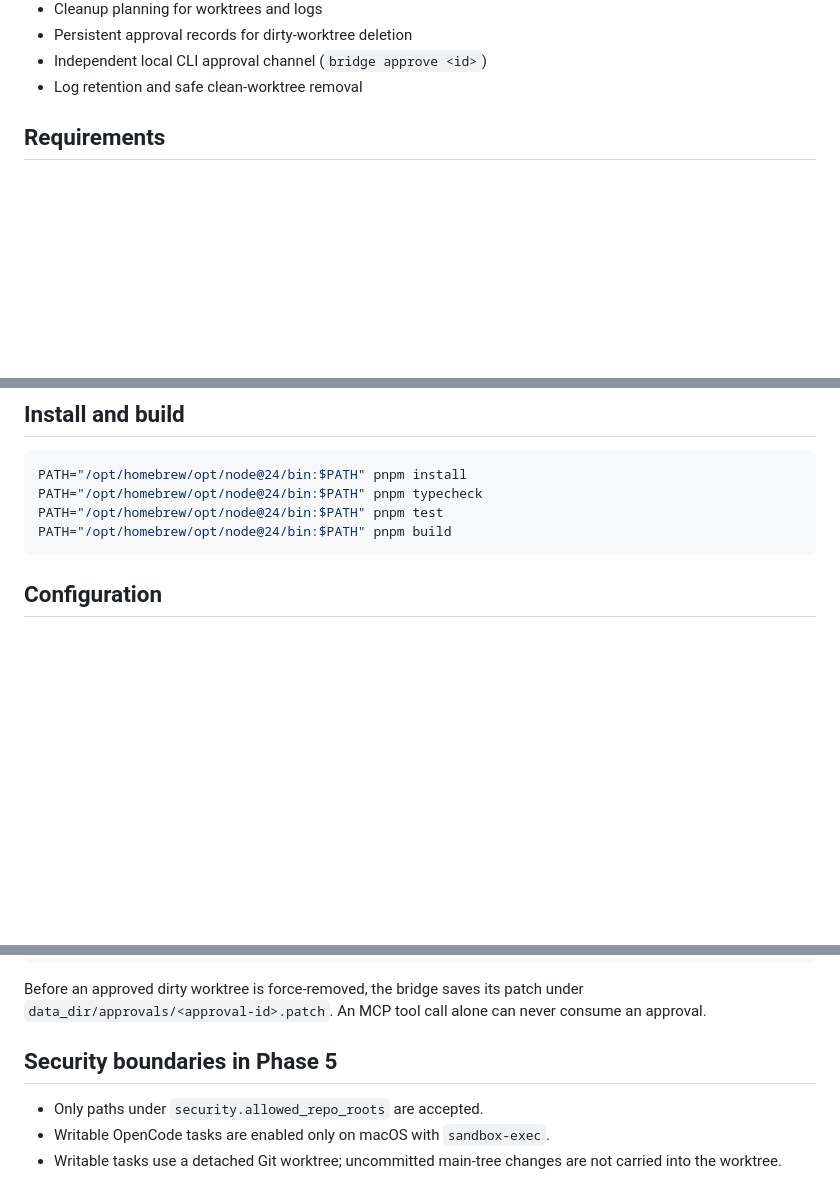
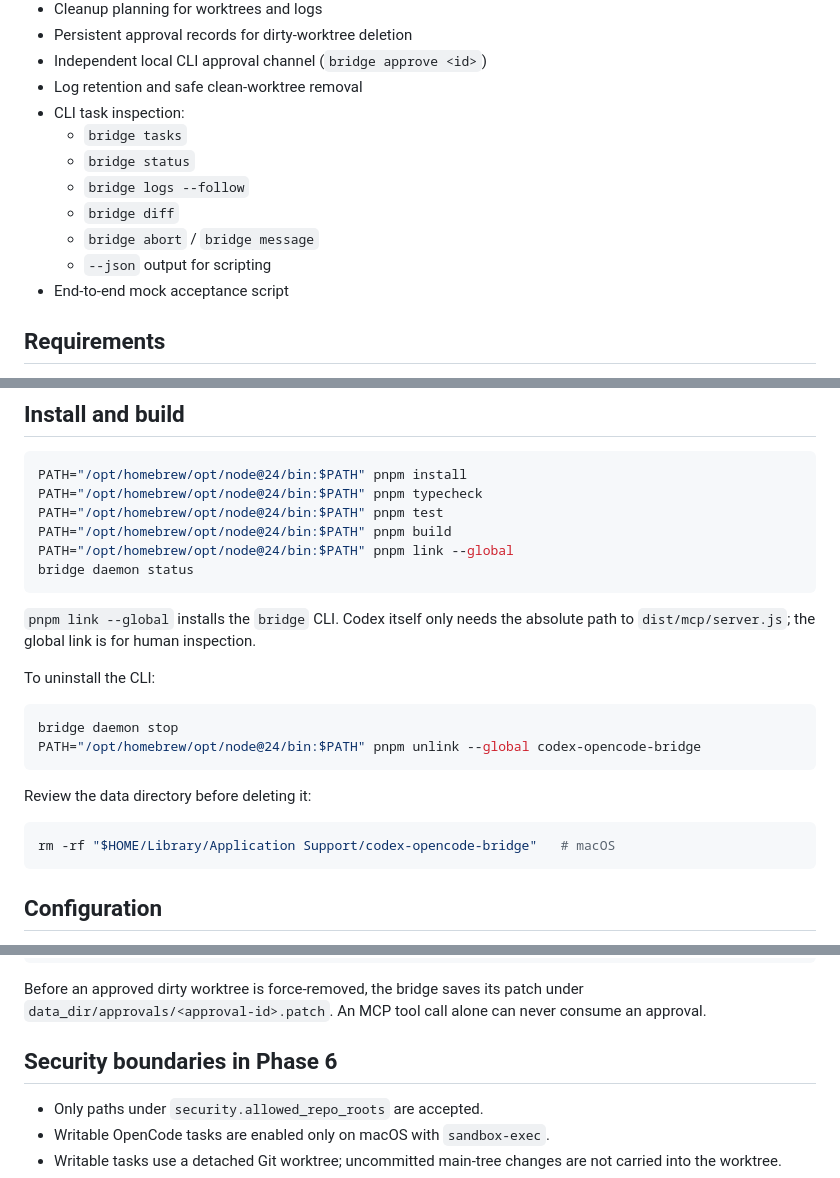
Before and after one commit to XiNian-dada/OpenCodeBridge, a Markdown page: README.md, 3 parts joined by grey strips. Rendered like a GitHub page; blank space fills up the shorter version.

````diff
--- a/README.md
+++ b/README.md
@@ -41,6 +41,14 @@ keeping task state, prompts, events, and cancellation under bridge control.
 - Persistent approval records for dirty-worktree deletion
 - Independent local CLI approval channel (`bridge approve <id>`)
 - Log retention and safe clean-worktree removal
+- CLI task inspection:
+  - `bridge tasks`
+  - `bridge status`
+  - `bridge logs --follow`
+  - `bridge diff`
+  - `bridge abort` / `bridge message`
+  - `--json` output for scripting
+- End-to-end mock acceptance script
 
 ## Requirements
 
@@ -68,6 +76,24 @@ PATH="/opt/homebrew/opt/node@24/bin:$PATH" pnpm install
 PATH="/opt/homebrew/opt/node@24/bin:$PATH" pnpm typecheck
 PATH="/opt/homebrew/opt/node@24/bin:$PATH" pnpm test
 PATH="/opt/homebrew/opt/node@24/bin:$PATH" pnpm build
+PATH="/opt/homebrew/opt/node@24/bin:$PATH" pnpm link --global
+bridge daemon status
+```
+
+`pnpm link --global` installs the `bridge` CLI. Codex itself only needs the
+absolute path to `dist/mcp/server.js`; the global link is for human inspection.
+
+To uninstall the CLI:
+
+```bash
+bridge daemon stop
+PATH="/opt/homebrew/opt/node@24/bin:$PATH" pnpm unlink --global codex-opencode-bridge
+```
+
+Review the data directory before deleting it:
+
+```bash
+rm -rf "$HOME/Library/Application Support/codex-opencode-bridge"   # macOS
 ```
 
 ## Configuration
@@ -315,7 +363,7 @@ Before an approved dirty worktree is force-removed, the bridge saves its patch
 under `data_dir/approvals/<approval-id>.patch`. An MCP tool call alone can never
 consume an approval.
 
-## Security boundaries in Phase 5
+## Security boundaries in Phase 6
 
 - Only paths under `security.allowed_repo_roots` are accepted.
 - Writable OpenCode tasks are enabled only on macOS with `sandbox-exec`.
````
Also changed, not shown: other parts of README.md (+44 -10 lines), docs/decisions.md (+13 -0 lines).
